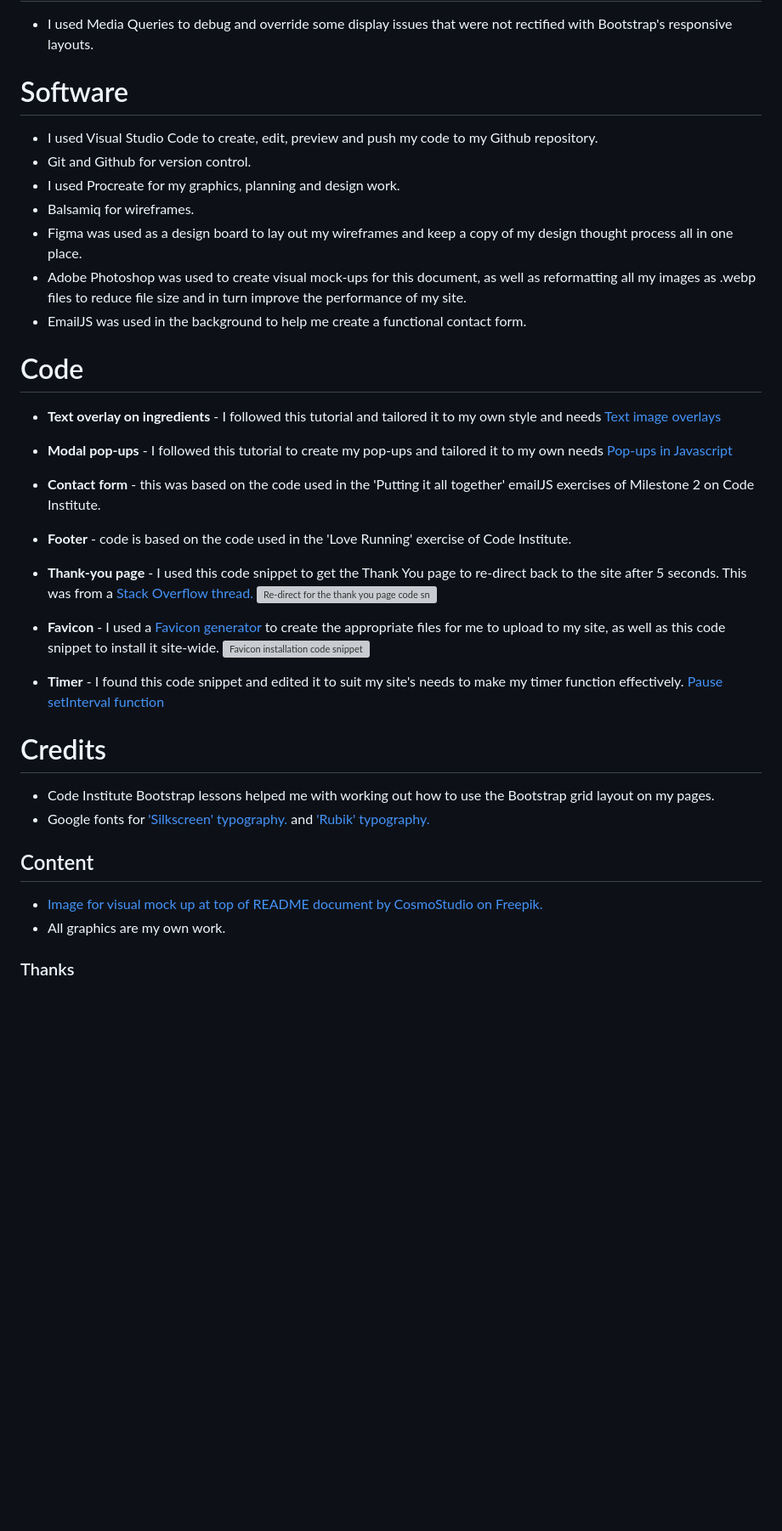
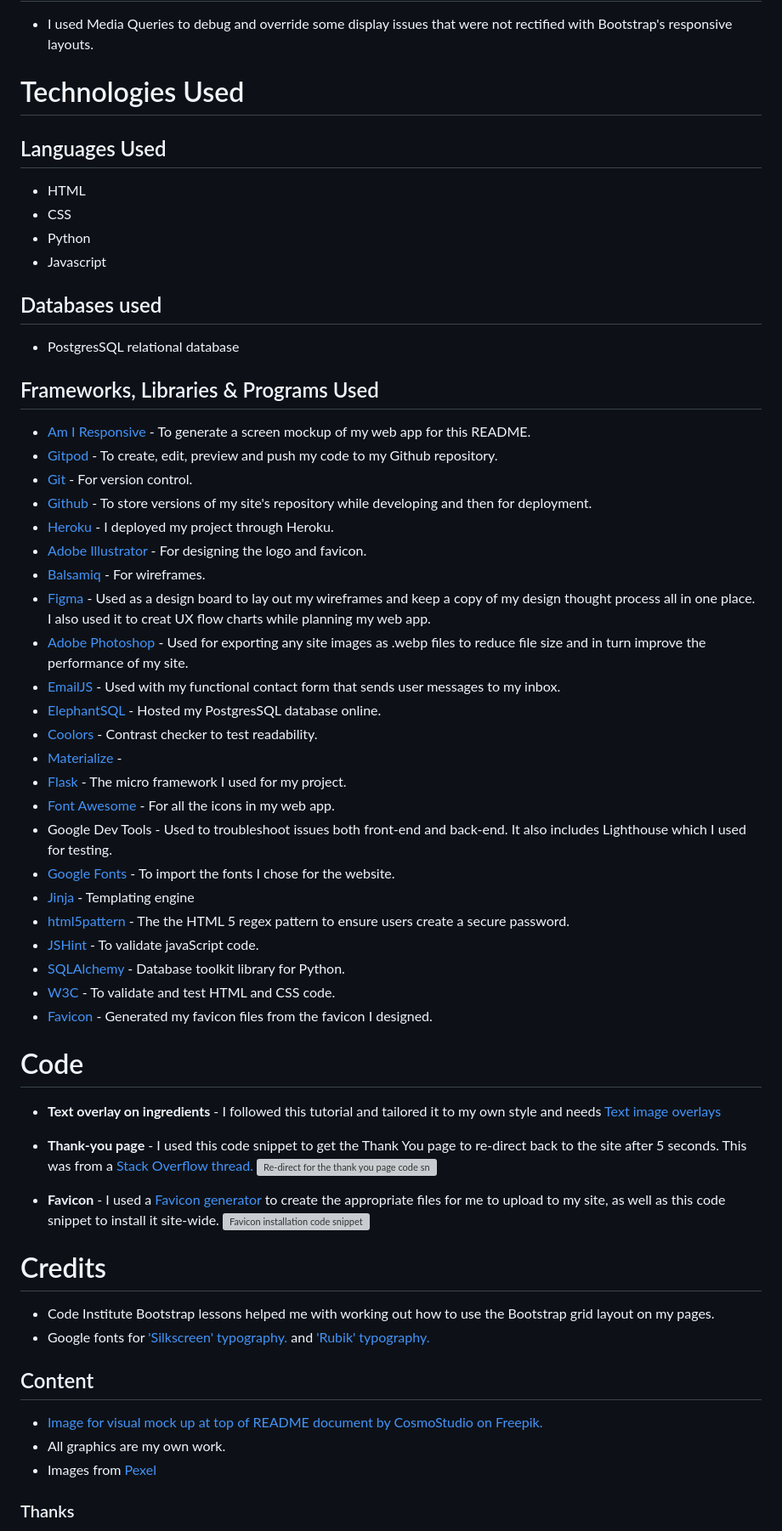
Before and after one commit to kateuj/instacook, a Markdown page: README.md, the part around the change printed below. Shown: that part at 85% size. GitHub-like rendering; blank space fills up the shorter version; grey boxes are pictures that could not be loaded.

Commit message:
readme content added

```diff
--- a/README.md
+++ b/README.md
@@ -488,33 +486,51 @@ Here is the live link to my website - <https://kateuj.github.io/coffee_cram/inde
 
 * I used Media Queries to debug and override some display issues that were not rectified with Bootstrap's responsive layouts.
 
-# Software
+# Technologies Used
 
-* I used Visual Studio Code to create, edit, preview and push my code to my Github repository.
-* Git and Github for version control.
-* I used Procreate for my graphics, planning and design work.
-* Balsamiq for wireframes.
-* Figma was used as a design board to lay out my wireframes and keep a copy of my design thought process all in one place.
-* Adobe Photoshop was used to create visual mock-ups for this document, as well as reformatting all my images as .webp files to reduce file size and in turn improve the performance of my site.
-* EmailJS was used in the background to help me create a functional contact form.
+## Languages Used
+* HTML
+* CSS
+* Python
+* Javascript
+
+## Databases used
+* PostgresSQL relational database
+
+## Frameworks, Libraries & Programs Used
+* [Am I Responsive](https://amiresponsive.co.uk/) - To generate a screen mockup of my web app for this README.
+* [Gitpod](https://gitpod.com) - To create, edit, preview and push my code to my Github repository.
+* [Git](https://git-scm.com/) - For version control.
+* [Github](github.com) - To store versions of my site's repository while developing and then for deployment.
+* [Heroku](heroku.com) - I deployed my project through Heroku.
+* [Adobe Illustrator](https://www.adobe.com/uk/products/illustrator.html) - For designing the logo and favicon.
+* [Balsamiq](https://balsamiq.com/) - For wireframes.
+* [Figma](figma.com) - Used as a design board to lay out my wireframes and keep a copy of my design thought process all in one place. I also used it to creat UX flow charts while planning my web app.
+* [Adobe Photoshop](https://www.adobe.com/uk/products/photoshop.html) - Used for exporting any site images as .webp files to reduce file size and in turn improve the performance of my site.
+* [EmailJS](https://www.emailjs.com/) - Used with my functional contact form that sends user messages to my inbox.
+* [ElephantSQL](https://www.elephantsql.com/index.html) - Hosted my PostgresSQL database online.
+* [Coolors](https://coolors.co/contrast-checker/112a46-acc8e5) - Contrast checker to test readability.
+* [Materialize](https://materializecss.com/) -
+* [Flask](https://flask.palletsprojects.com/en/2.3.x/) - The micro framework I used for my project.
+* [Font Awesome](https://fontawesome.com/) - For all the icons in my web app.
+* Google Dev Tools - Used to troubleshoot issues both front-end and back-end. It also includes Lighthouse which I used for testing.
+* [Google Fonts](https://fonts.google.com/) - To import the fonts I chose for the website.
+* [Jinja](https://jinja.palletsprojects.com/en/3.1.x/) - Templating engine
+* [html5pattern](html5pattern.com) - The the HTML 5 regex pattern to ensure users create a secure password.
+* [JSHint](https://jshint.com/) - To validate javaScript code.
+* [SQLAlchemy](https://www.sqlalchemy.org/) - Database toolkit library for Python.
+* [W3C](https://validator.w3.org/) - To validate and test HTML and CSS code.
+* [Favicon](https://favicon.io/) - Generated my favicon files from the favicon I designed.
 
 # Code
 
 * **Text overlay on ingredients** - I followed this tutorial and tailored it to my own style and needs [Text image overlays](https://www.youtube.com/watch?v=Qt-70hrdJZI&ab_channel=LearnWeb)
-
-* **Modal pop-ups** - I followed this tutorial to create my pop-ups and tailored it to my own needs [Pop-ups in Javascript](https://www.youtube.com/watch?v=r_PL0K2fGkY&ab_channel=FlorinPop)
-
-* **Contact form** - this was based on the code used in the 'Putting it all together' emailJS exercises of Milestone 2 on Code Institute.
-
-* **Footer** - code is based on the code used in the 'Love Running' exercise of Code Institute.
 
 * **Thank-you page** - I used this code snippet to get the Thank You page to re-direct back to the site after 5 seconds. This was from a [Stack Overflow thread.](https://stackoverflow.com/questions/3292038/redirect-website-after-specified-amount-of-time)
 ![Re-direct for the thank you page code snippet](assets/readme-images/redirect-code-snippet.png)
 
 * **Favicon** - I used a [Favicon generator](https://favicon.io/) to create the appropriate files for me to upload to my site, as well as this code snippet to install it site-wide.
 ![Favicon installation code snippet]()
-
-* **Timer** - I found this code snippet and edited it to suit my site's needs to make my timer function effectively. [Pause setInterval function](https://stackoverflow.com/questions/21277900/how-can-i-pause-setinterval-functions)
 
 # Credits
 
@@ -525,6 +541,7 @@ Here is the live link to my website - <https://kateuj.github.io/coffee_cram/inde
 
 * [Image for visual mock up at top of README document by CosmoStudio</a> on Freepik.](https://www.freepik.com/psd/desktop-tablet-phone-mockup)
 * All graphics are my own work.
+* Images from [Pexel](pexel.com)
 
 
 ### Thanks
```
Also changed, not shown: other parts of README.md (+5 -7 lines).
